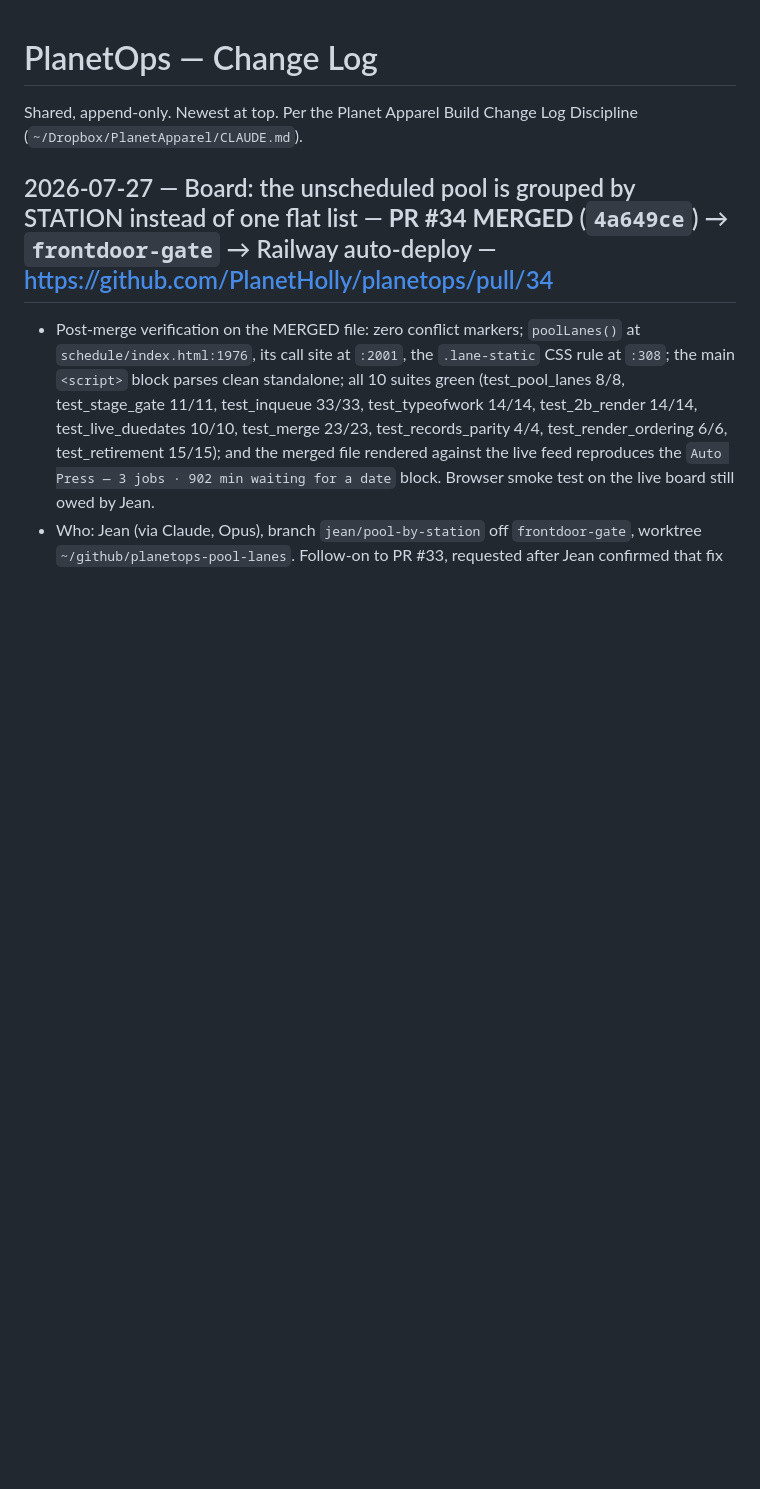
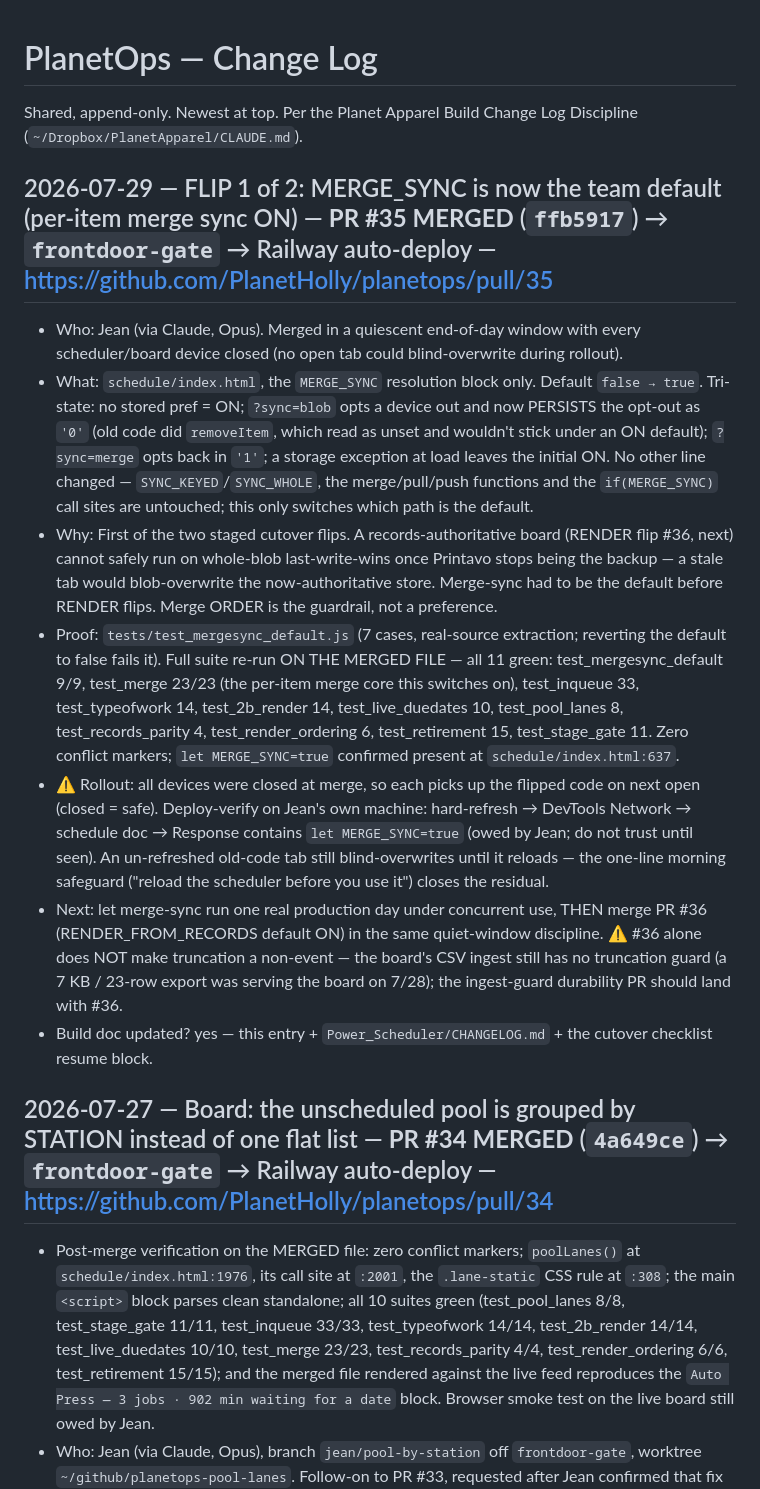
Before and after one commit to PlanetHolly/planetops, a Markdown page: CHANGELOG.md, the part around the change. Rendered like a GitHub page; blank space fills up the shorter version.

Commit message:
CHANGELOG: mark MERGE_SYNC team-default flip MERGED (PR #35, ffb5917)

```diff
--- a/CHANGELOG.md
+++ b/CHANGELOG.md
@@ -1,6 +1,15 @@
 # PlanetOps — Change Log
 
 Shared, append-only. Newest at top. Per the Planet Apparel Build Change Log Discipline (`~/Dropbox/PlanetApparel/CLAUDE.md`).
+
+## 2026-07-29 — FLIP 1 of 2: MERGE_SYNC is now the team default (per-item merge sync ON) — **PR #35 MERGED** (`ffb5917`) → `frontdoor-gate` → Railway auto-deploy — https://github.com/PlanetHolly/planetops/pull/35
+- Who:    Jean (via Claude, Opus). Merged in a quiescent end-of-day window with every scheduler/board device closed (no open tab could blind-overwrite during rollout).
+- What:   `schedule/index.html`, the `MERGE_SYNC` resolution block only. Default `false → true`. Tri-state: no stored pref = ON; `?sync=blob` opts a device out and now PERSISTS the opt-out as `'0'` (old code did `removeItem`, which read as unset and wouldn't stick under an ON default); `?sync=merge` opts back in `'1'`; a storage exception at load leaves the initial ON. No other line changed — `SYNC_KEYED`/`SYNC_WHOLE`, the merge/pull/push functions and the `if(MERGE_SYNC)` call sites are untouched; this only switches which path is the default.
+- Why:    First of the two staged cutover flips. A records-authoritative board (RENDER flip #36, next) cannot safely run on whole-blob last-write-wins once Printavo stops being the backup — a stale tab would blob-overwrite the now-authoritative store. Merge-sync had to be the default before RENDER flips. Merge ORDER is the guardrail, not a preference.
+- Proof:  `tests/test_mergesync_default.js` (7 cases, real-source extraction; reverting the default to false fails it). Full suite re-run ON THE MERGED FILE — all 11 green: test_mergesync_default 9/9, test_merge 23/23 (the per-item merge core this switches on), test_inqueue 33, test_typeofwork 14, test_2b_render 14, test_live_duedates 10, test_pool_lanes 8, test_records_parity 4, test_render_ordering 6, test_retirement 15, test_stage_gate 11. Zero conflict markers; `let MERGE_SYNC=true` confirmed present at `schedule/index.html:637`.
+- ⚠ Rollout: all devices were closed at merge, so each picks up the flipped code on next open (closed = safe). Deploy-verify on Jean's own machine: hard-refresh → DevTools Network → schedule doc → Response contains `let MERGE_SYNC=true` (owed by Jean; do not trust until seen). An un-refreshed old-code tab still blind-overwrites until it reloads — the one-line morning safeguard ("reload the scheduler before you use it") closes the residual.
+- Next: let merge-sync run one real production day under concurrent use, THEN merge PR #36 (RENDER_FROM_RECORDS default ON) in the same quiet-window discipline. ⚠ #36 alone does NOT make truncation a non-event — the board's CSV ingest still has no truncation guard (a 7 KB / 23-row export was serving the board on 7/28); the ingest-guard durability PR should land with #36.
+- Build doc updated?  yes — this entry + `Power_Scheduler/CHANGELOG.md` + the cutover checklist resume block.
 
 ## 2026-07-27 — Board: the unscheduled pool is grouped by STATION instead of one flat list — **PR #34 MERGED** (`4a649ce`) → `frontdoor-gate` → Railway auto-deploy — https://github.com/PlanetHolly/planetops/pull/34
 - Post-merge verification on the MERGED file: zero conflict markers; `poolLanes()` at `schedule/index.html:1976`, its call site at `:2001`, the `.lane-static` CSS rule at `:308`; the main `<script>` block parses clean standalone; all 10 suites green (test_pool_lanes 8/8, test_stage_gate 11/11, test_inqueue 33/33, test_typeofwork 14/14, test_2b_render 14/14, test_live_duedates 10/10, test_merge 23/23, test_records_parity 4/4, test_render_ordering 6/6, test_retirement 15/15); and the merged file rendered against the live feed reproduces the `Auto Press — 3 jobs · 902 min waiting for a date` block. Browser smoke test on the live board still owed by Jean.
```
